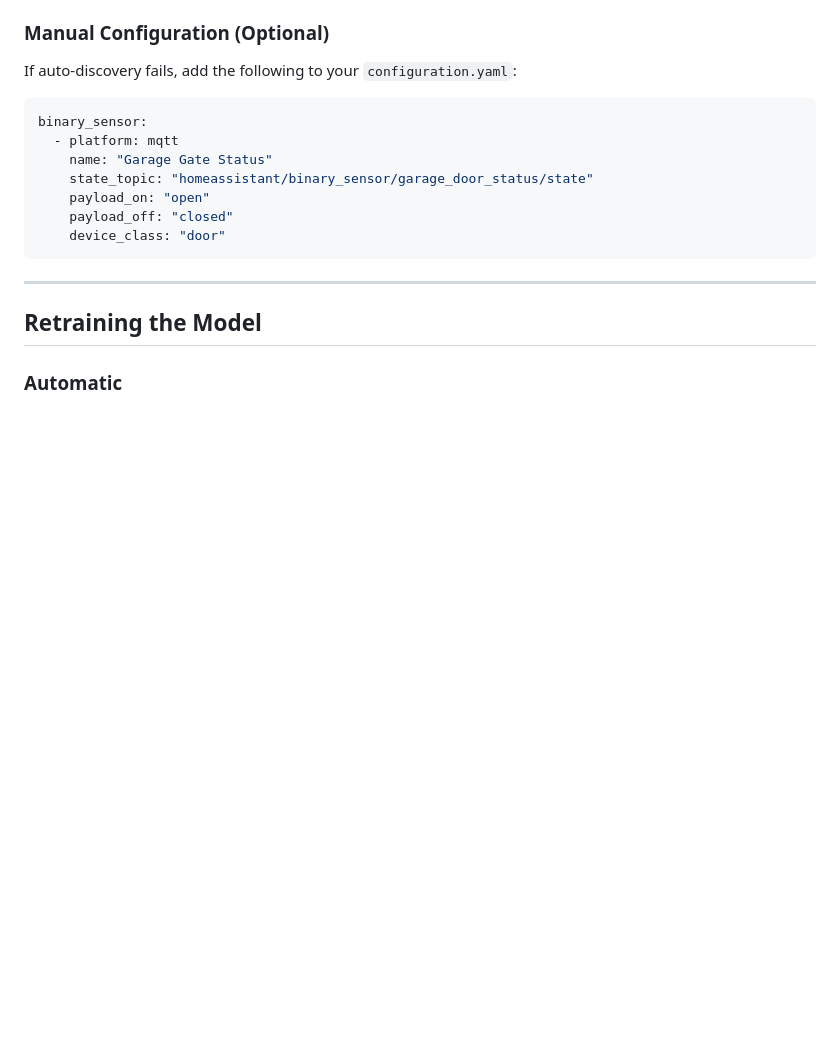
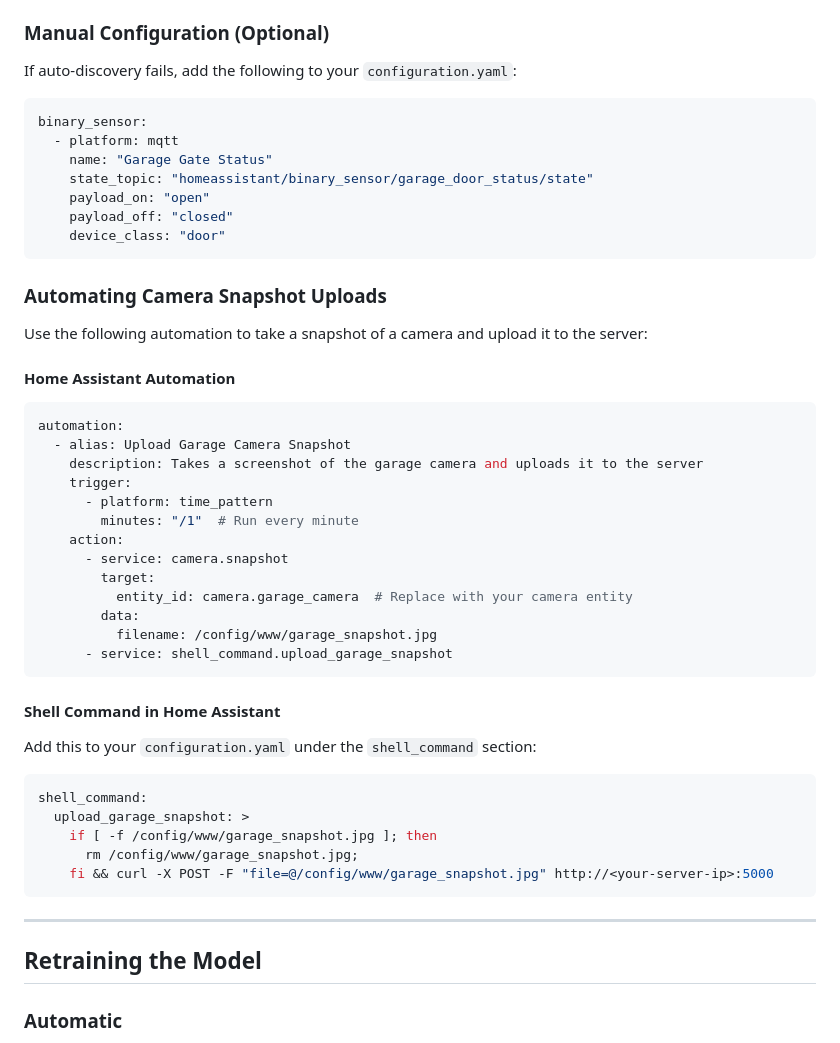
Before and after one commit to GerryCrooked/garage-door-state, a Markdown page: README.md, the part around the change. GitHub-like rendering; blank space fills up the shorter version.

Commit message:
Update README.md
added HA automation and shell command

````diff
--- a/README.md
+++ b/README.md
@@ -126,6 +126,40 @@ binary_sensor:
     device_class: "door"
 ```
 
+### Automating Camera Snapshot Uploads
+
+Use the following automation to take a snapshot of a camera and upload it to the server:
+
+#### Home Assistant Automation
+
+```yaml
+automation:
+  - alias: Upload Garage Camera Snapshot
+    description: Takes a screenshot of the garage camera and uploads it to the server
+    trigger:
+      - platform: time_pattern
+        minutes: "/1"  # Run every minute
+    action:
+      - service: camera.snapshot
+        target:
+          entity_id: camera.garage_camera  # Replace with your camera entity
+        data:
+          filename: /config/www/garage_snapshot.jpg
+      - service: shell_command.upload_garage_snapshot
+```
+
+#### Shell Command in Home Assistant
+
+Add this to your `configuration.yaml` under the `shell_command` section:
+
+```yaml
+shell_command:
+  upload_garage_snapshot: >
+    if [ -f /config/www/garage_snapshot.jpg ]; then
+      rm /config/www/garage_snapshot.jpg;
+    fi && curl -X POST -F "file=@/config/www/garage_snapshot.jpg" http://<your-server-ip>:5000
+```
+
 ---
 
 ## Retraining the Model
````
